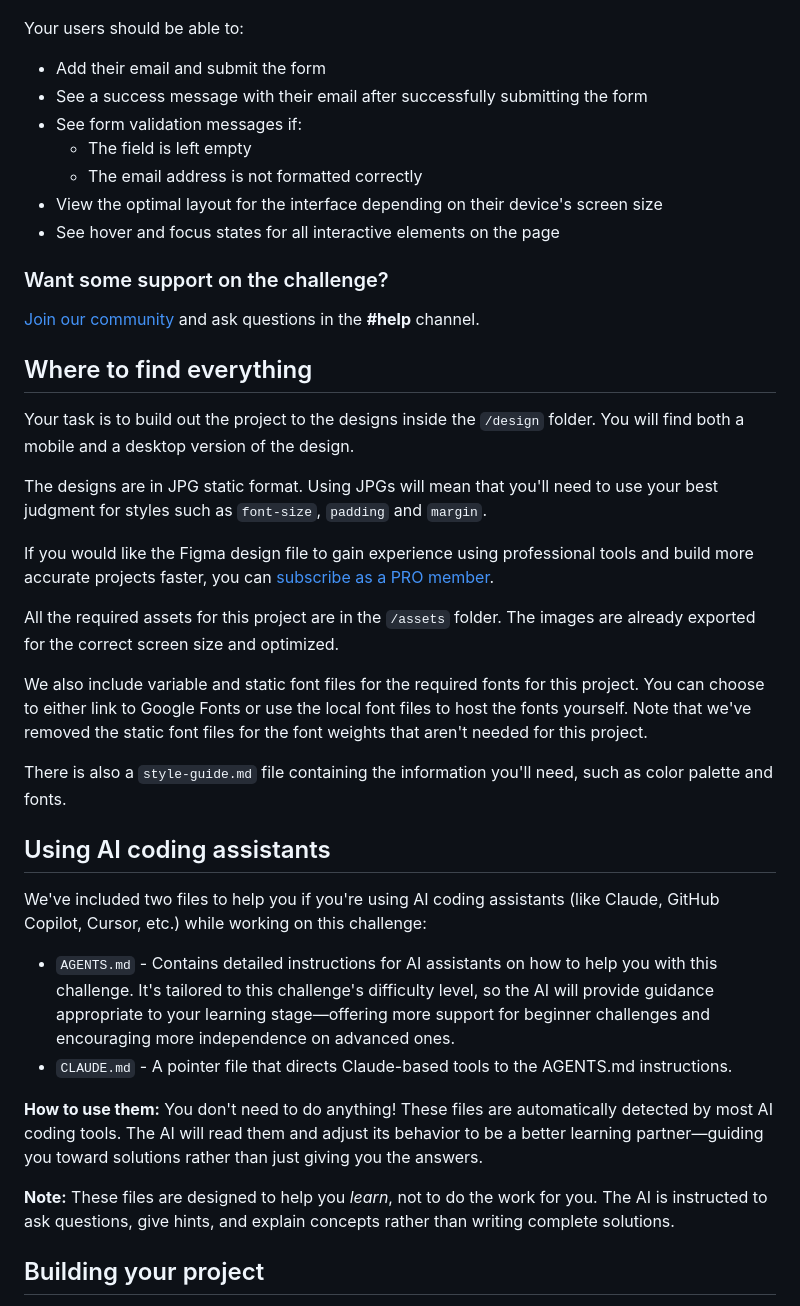
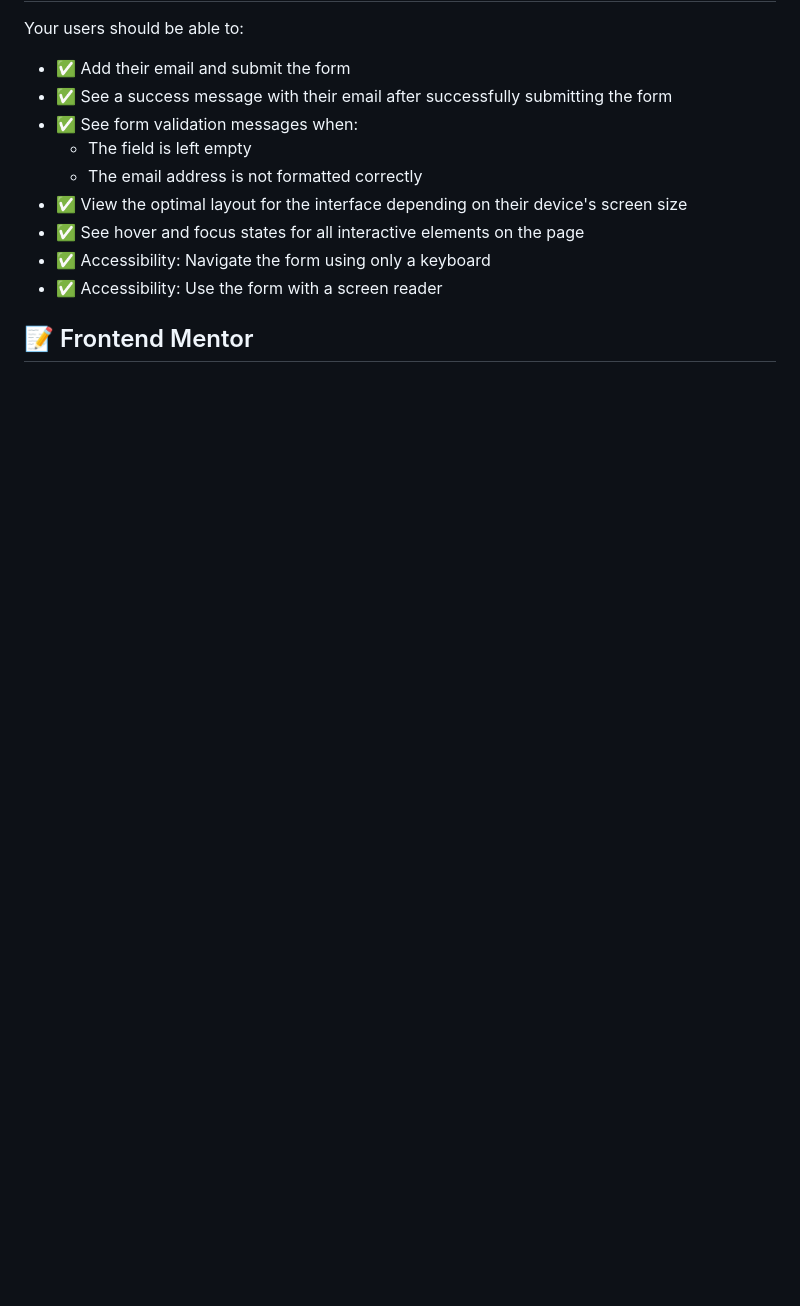
Before and after one commit to Mudassir-Coder/frontend-mentor-11, a Markdown page: README.md, the part around one of its changes. Drawn GitHub-style; blank space fills up the shorter version.

```diff
--- a/README.md
+++ b/README.md
@@ -18,42 +141,15 @@ You can use any tools you like to help you complete the challenge. So if you've
 
 Your users should be able to:
 
-- Add their email and submit the form
-- See a success message with their email after successfully submitting the form
-- See form validation messages if:
+- ✅ Add their email and submit the form
+- ✅ See a success message with their email after successfully submitting the form
+- ✅ See form validation messages when:
   - The field is left empty
   - The email address is not formatted correctly
-- View the optimal layout for the interface depending on their device's screen size
-- See hover and focus states for all interactive elements on the page
+- ✅ View the optimal layout for the interface depending on their device's screen size
+- ✅ See hover and focus states for all interactive elements on the page
+- ✅ Accessibility: Navigate the form using only a keyboard
+- ✅ Accessibility: Use the form with a screen reader
 
-### Want some support on the challenge?
+## 📝 Frontend Mentor
 
-[Join our community](https://www.frontendmentor.io/community) and ask questions in the **#help** channel.
-
-## Where to find everything
-
-Your task is to build out the project to the designs inside the `/design` folder. You will find both a mobile and a desktop version of the design.
-
-The designs are in JPG static format. Using JPGs will mean that you'll need to use your best judgment for styles such as `font-size`, `padding` and `margin`.
-
-If you would like the Figma design file to gain experience using professional tools and build more accurate projects faster, you can [subscribe as a PRO member](https://www.frontendmentor.io/pro).
-
-All the required assets for this project are in the `/assets` folder. The images are already exported for the correct screen size and optimized.
-
-We also include variable and static font files for the required fonts for this project. You can choose to either link to Google Fonts or use the local font files to host the fonts yourself. Note that we've removed the static font files for the font weights that aren't needed for this project.
-
-There is also a `style-guide.md` file containing the information you'll need, such as color palette and fonts.
-
-## Using AI coding assistants
-
-We've included two files to help you if you're using AI coding assistants (like Claude, GitHub Copilot, Cursor, etc.) while working on this challenge:
-
-- `AGENTS.md` - Contains detailed instructions for AI assistants on how to help you with this challenge. It's tailored to this challenge's difficulty level, so the AI will provide guidance appropriate to your learning stage—offering more support for beginner challenges and encouraging more independence on advanced ones.
-- `CLAUDE.md` - A pointer file that directs Claude-based tools to the AGENTS.md instructions.
-
-**How to use them:** You don't need to do anything! These files are automatically detected by most AI coding tools. The AI will read them and adjust its behavior to be a better learning partner—guiding you toward solutions rather than just giving you the answers.
-
-**Note:** These files are designed to help you *learn*, not to do the work for you. The AI is instructed to ask questions, give hints, and explain concepts rather than writing complete solutions.
-
-## Building your project
-
```
Also changed, not shown: other parts of README.md (+133 -50 lines).
